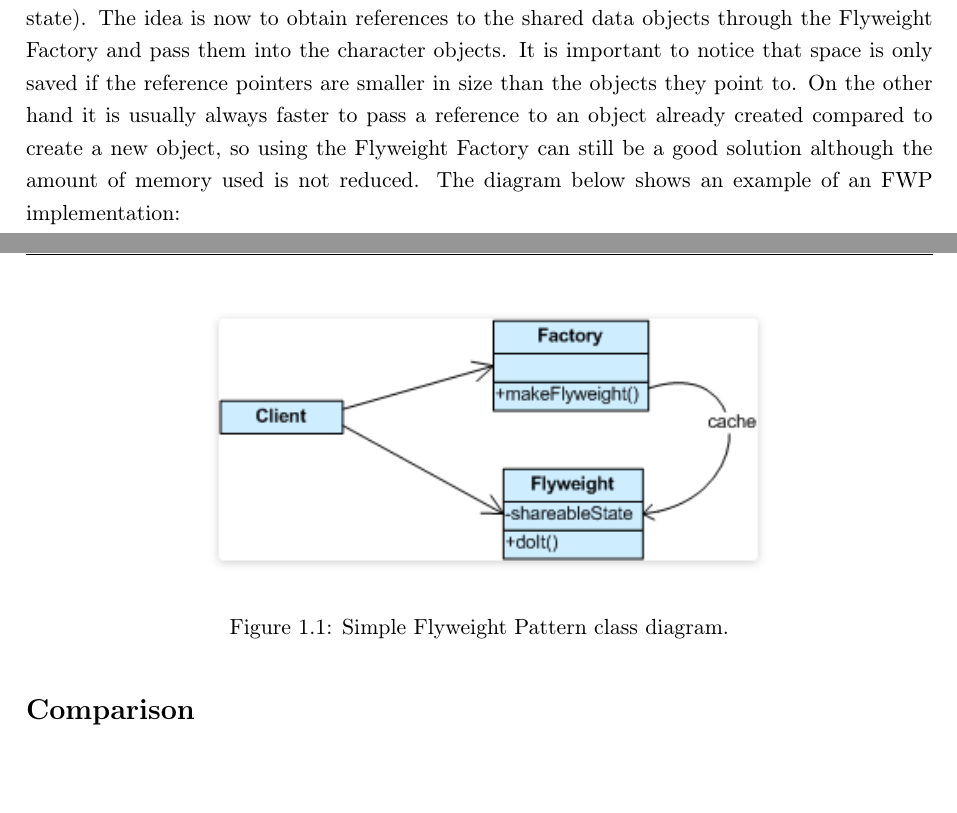
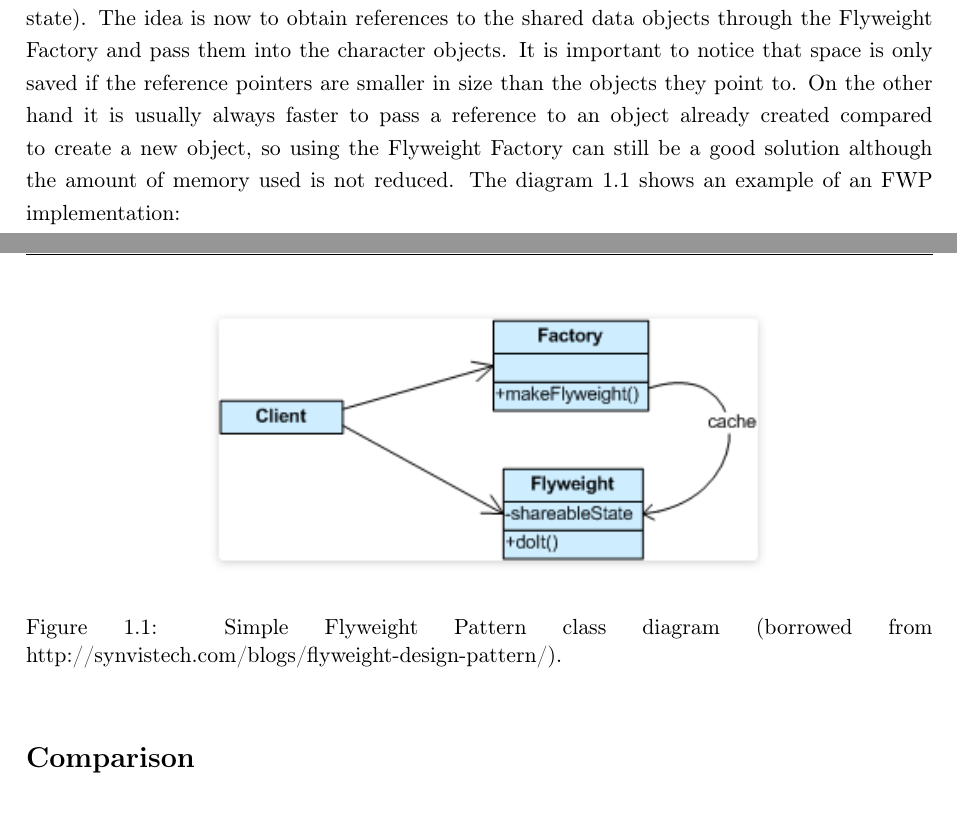
Before and after one commit to MadsTheEngineer/Flyweight, a LaTeX book (LaTeX/Rapport.tex, which reads LaTeX/Content/Description.tex): two parts of pages 2 and 3 of 7, joined at a grey line, cut so that both start at the same text, the shorter picture padded with empty space. Compiled offline with pdfLaTeX.

Commit message:
Image reference inserted

```diff
--- a/LaTeX/Content/Description.tex
+++ b/LaTeX/Content/Description.tex
@@ -3,11 +3,11 @@ The Flyweight Pattern (FWP) is a structural pattern. According to Wikipeia "stru
 
 When researching the Flyweight pattern some special terminology is often being used. Here an independent-state refers to data that is shared between objects (intrinsic state) and a dependent-state refers to data unique to an object, that cannot be shared (extrinsic state).\\
 
-A common example in articles on the subject is, how to implement character objects in a word processor application. In this example characters share data such as font, colour and size (intrinsic states) with other characters, while a character's position is always unique (extrinsic state). The idea is now to obtain references to the shared data objects through the Flyweight Factory and pass them into the character objects. It is important to notice that space is only saved if the reference pointers are smaller in size than the objects they point to. On the other hand it is usually always faster to pass a reference to an object already created compared to create a new object, so using the Flyweight Factory can still be a good solution although the amount of memory used is not reduced. The diagram below shows an example of an FWP implementation:
+A common example in articles on the subject is, how to implement character objects in a word processor application. In this example characters share data such as font, colour and size (intrinsic states) with other characters, while a character's position is always unique (extrinsic state). The idea is now to obtain references to the shared data objects through the Flyweight Factory and pass them into the character objects. It is important to notice that space is only saved if the reference pointers are smaller in size than the objects they point to. On the other hand it is usually always faster to pass a reference to an object already created compared to create a new object, so using the Flyweight Factory can still be a good solution although the amount of memory used is not reduced. The diagram \ref{fig:Flyweight Pattern} shows an example of an FWP implementation:
 
 \begin{figure}[h]
 	\centering
 	\includegraphics[width=0.7\linewidth]{Content/Pattern_example.png}
-	\caption{Simple Flyweight Pattern class diagram.}
+	\caption{Simple Flyweight Pattern class diagram (borrowed from http://synvistech.com/blogs/flyweight-design-pattern/).}
 	\label{fig:Flyweight Pattern}
 \end{figure}
```
